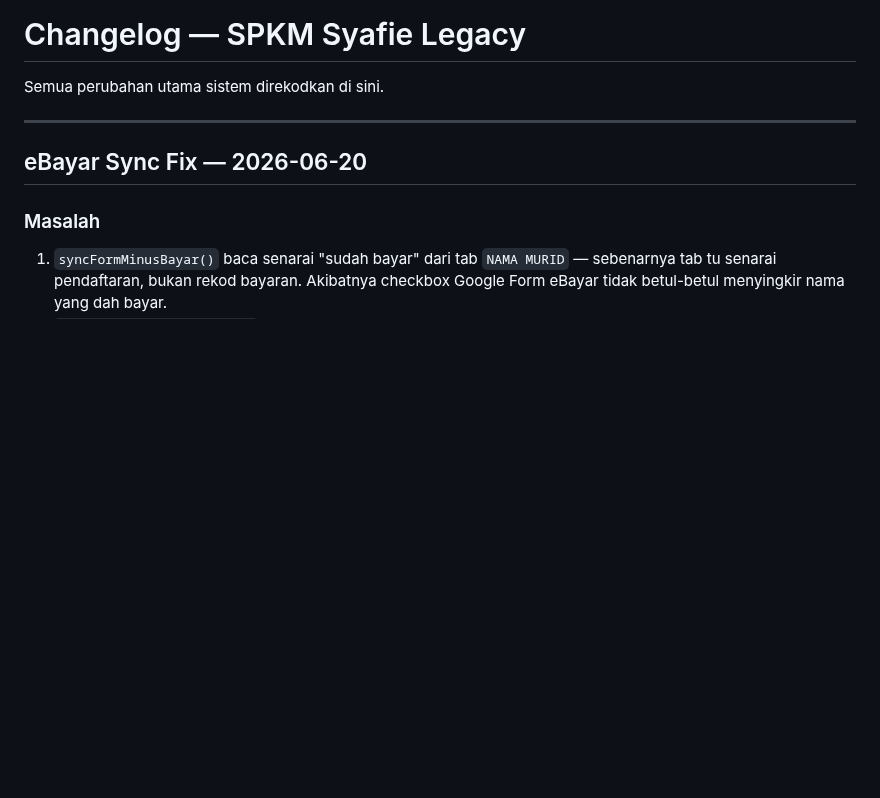
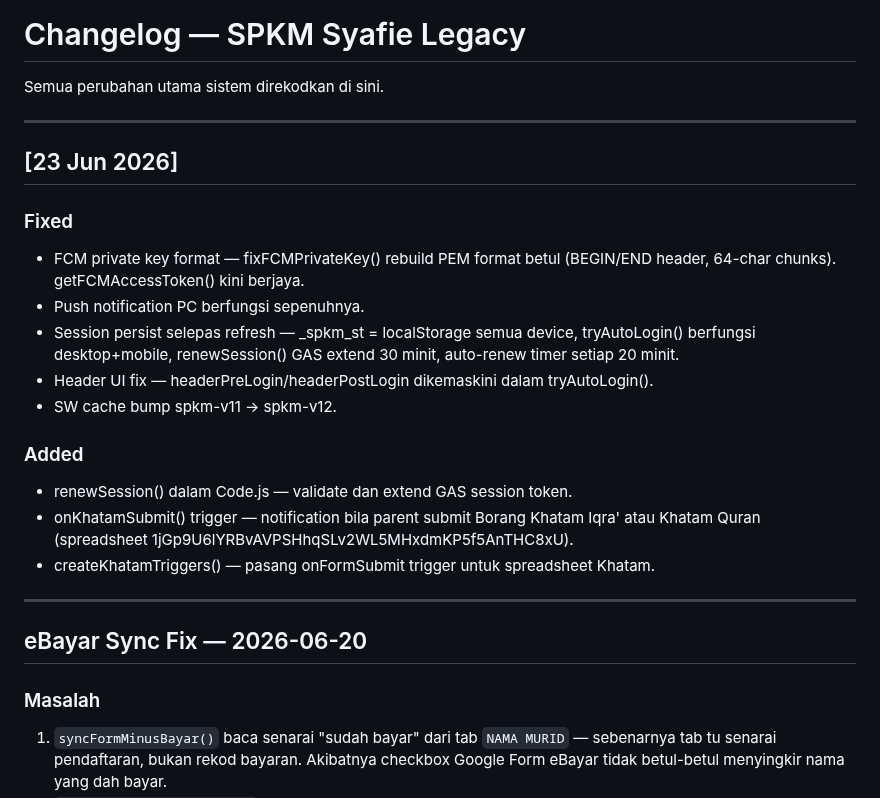
Before and after one commit to BurnDVS/SPKM-SyafieLegacy, a Markdown page: CHANGELOG.md, the part around the change. GitHub-like rendering; blank space fills up the shorter version.

Commit message:
Changelog: session persist, FCM fix, khatam trigger (23 Jun 2026)

```diff
--- a/CHANGELOG.md
+++ b/CHANGELOG.md
@@ -1,6 +1,25 @@
 # Changelog — SPKM Syafie Legacy
 
 Semua perubahan utama sistem direkodkan di sini.
+
+---
+
+## [23 Jun 2026]
+### Fixed
+- FCM private key format — fixFCMPrivateKey() rebuild PEM format betul
+  (BEGIN/END header, 64-char chunks). getFCMAccessToken() kini berjaya.
+- Push notification PC berfungsi sepenuhnya.
+- Session persist selepas refresh — _spkm_st = localStorage semua device,
+  tryAutoLogin() berfungsi desktop+mobile, renewSession() GAS extend 30 minit,
+  auto-renew timer setiap 20 minit.
+- Header UI fix — headerPreLogin/headerPostLogin dikemaskini dalam tryAutoLogin().
+- SW cache bump spkm-v11 → spkm-v12.
+
+### Added
+- renewSession() dalam Code.js — validate dan extend GAS session token.
+- onKhatamSubmit() trigger — notification bila parent submit Borang Khatam
+  Iqra' atau Khatam Quran (spreadsheet 1jGp9U6lYRBvAVPSHhqSLv2WL5MHxdmKP5f5AnTHC8xU).
+- createKhatamTriggers() — pasang onFormSubmit trigger untuk spreadsheet Khatam.
 
 ---
 
```
